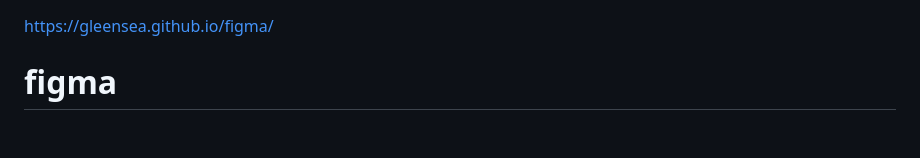
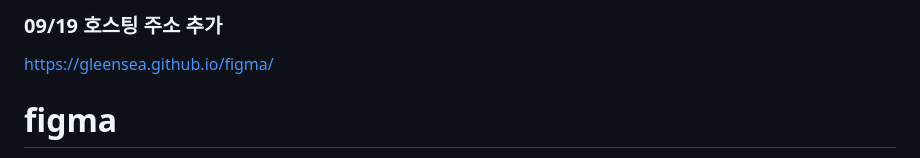
Before and after one commit to gleensea/figma, a Markdown page: README.md, the part around the change. GitHub-like rendering; blank space fills up the shorter version.

```diff
--- a/README.md
+++ b/README.md
@@ -1,3 +1,4 @@
+### 09/19 호스팅 주소 추가
 https://gleensea.github.io/figma/
 # figma
 피그마는 클라우드 기반의 디자인 툴로, 여러 디자이너나 협업자들이 동시에 한 프로젝트를 공유하고 작업할 수 있습니다.이것은 디자인 프로세스를 효율적으로 관리하고 협업을 간편하게 만들어 줍니다. 몇 가지 주요 특징과 장점은 다음과 같습니다:
```
